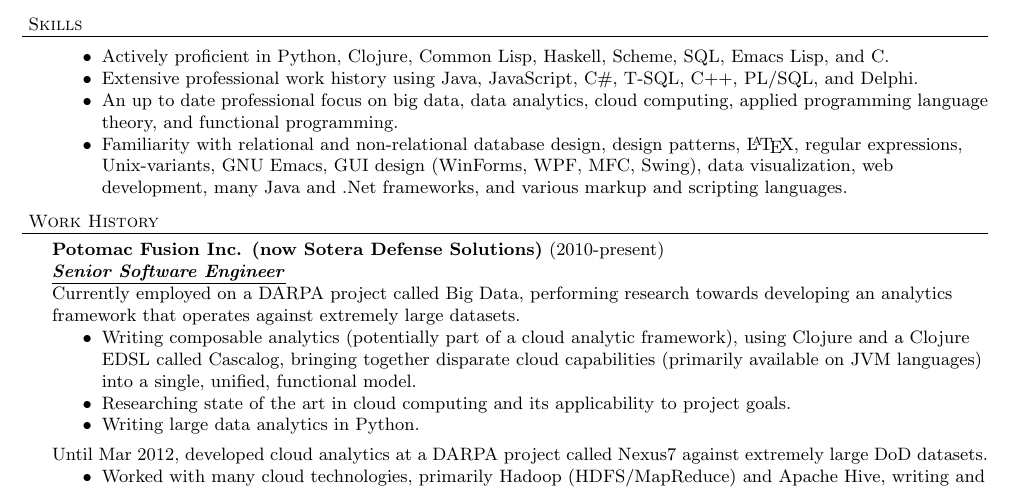
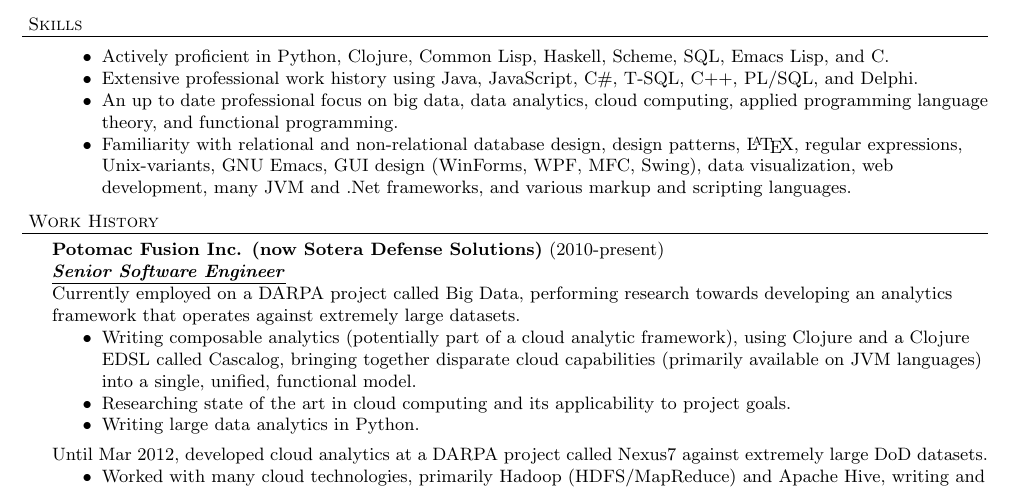
Before and after one commit to bm3719/practice, a LaTeX CV (latex/miller-resume.tex): part of page 1 of 2, cut so that both start at the same text. Compiled offline with pdfLaTeX.

Commit message:
Minor rewording.

```diff
--- a/latex/miller-resume.tex
+++ b/latex/miller-resume.tex
@@ -58,7 +58,7 @@
   computing, applied programming language theory, and functional programming.
 \item Familiarity with relational and non-relational database design, design
   patterns, \LaTeX, regular expressions, Unix-variants, GNU Emacs, GUI design
-  (WinForms, WPF, MFC, Swing), data visualization, web development, many Java
+  (WinForms, WPF, MFC, Swing), data visualization, web development, many JVM
   and .Net frameworks, and various markup and scripting languages.
 \end{achievements}
 
```
